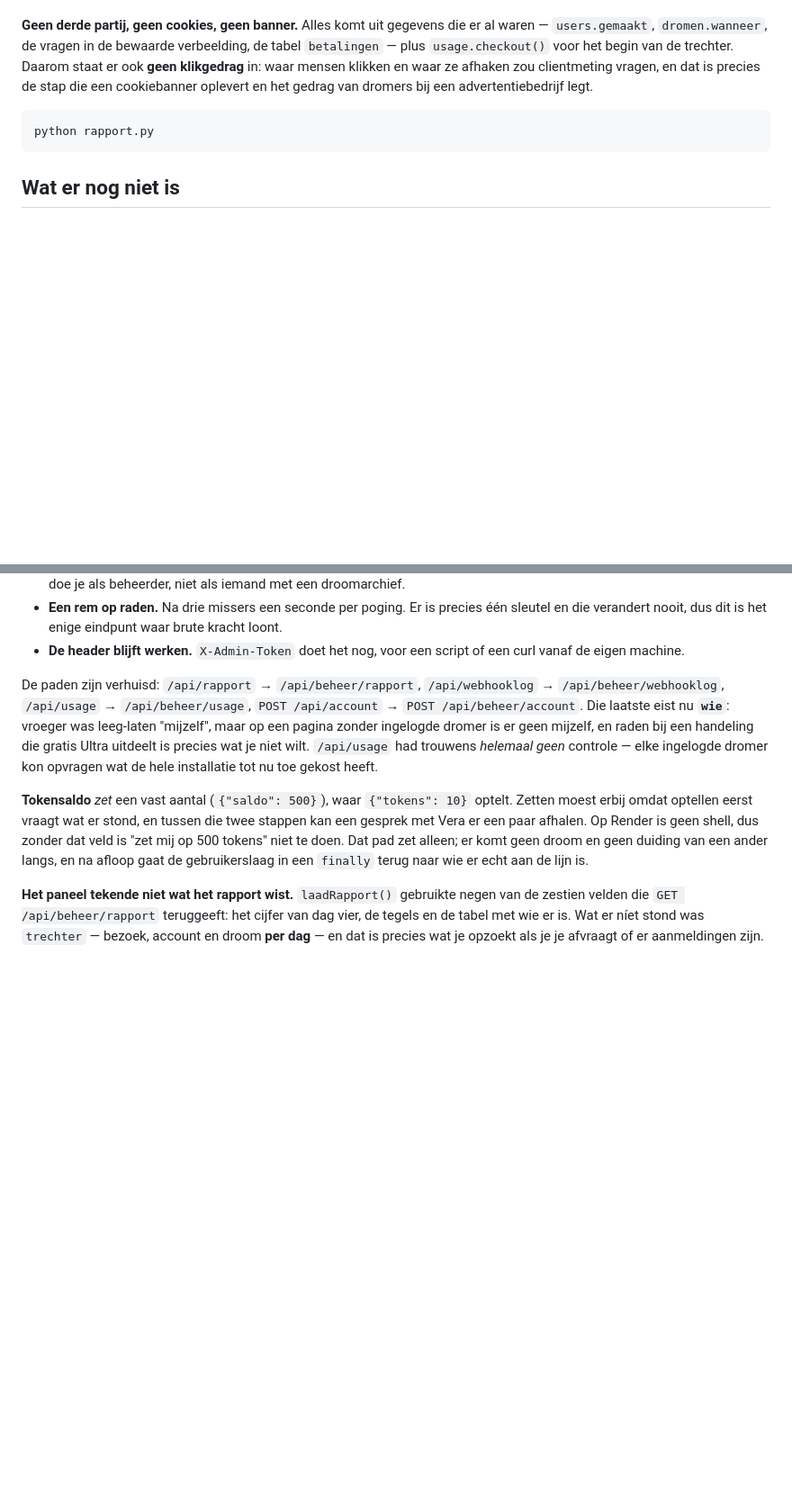
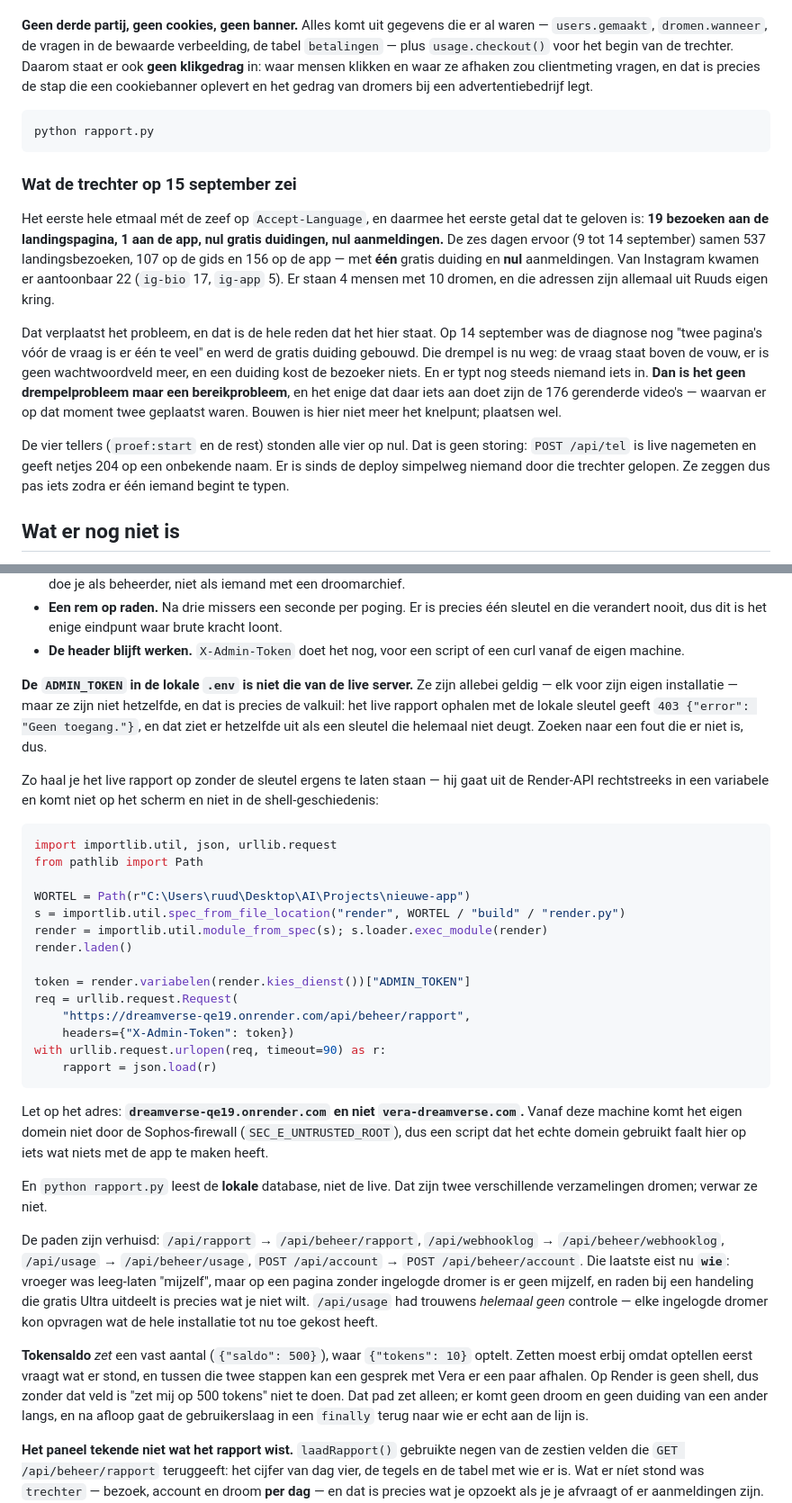
Before and after one commit to peekbv-rgb/dreamverse, a Markdown page: CLAUDE.md, 2 parts joined by grey strips. Shown at 90% size. Drawn GitHub-style; blank space fills up the shorter version.

Commit message:
Wat de trechter zei, en welke sleutel waar hoort
Twee dingen uit deze sessie die anders met het gesprek verdwijnen.

Het eerste hele etmaal met de zeef op Accept-Language: 19 landingsbezoeken,
nul gratis duidingen, nul aanmeldingen. Daarmee verschuift de diagnose. De
drempel is weg - geen wachtwoordveld, de vraag boven de vouw, een duiding
die niets kost - en er typt nog steeds niemand iets in. Dat is geen
drempelprobleem meer maar een bereikprobleem, en bouwen lost het niet op.

En de ADMIN_TOKEN in de lokale .env is niet die van de live server. Het
live rapport ophalen met de lokale sleutel geeft 403 "Geen toegang", en dat
ziet er precies uit als een sleutel die nergens deugt. Het recept staat
erbij, met de sleutel rechtstreeks uit de Render-API in een variabele.

Co-Authored-By: Claude Opus 5 <noreply@anthropic.com>

````diff
--- a/CLAUDE.md
+++ b/CLAUDE.md
@@ -1610,6 +1610,30 @@ cookiebanner oplevert en het gedrag van dromers bij een advertentiebedrijf legt.
 
     python rapport.py
 
+### Wat de trechter op 15 september zei
+
+Het eerste hele etmaal mét de zeef op `Accept-Language`, en daarmee het eerste
+getal dat te geloven is: **19 bezoeken aan de landingspagina, 1 aan de app, nul
+gratis duidingen, nul aanmeldingen.** De zes dagen ervoor (9 tot 14 september)
+samen 537 landingsbezoeken, 107 op de gids en 156 op de app — met **één** gratis
+duiding en **nul** aanmeldingen. Van Instagram kwamen er aantoonbaar 22
+(`ig-bio` 17, `ig-app` 5). Er staan 4 mensen met 10 dromen, en die adressen zijn
+allemaal uit Ruuds eigen kring.
+
+Dat verplaatst het probleem, en dat is de hele reden dat het hier staat. Op
+14 september was de diagnose nog "twee pagina's vóór de vraag is er één te veel"
+en werd de gratis duiding gebouwd. Die drempel is nu weg: de vraag staat boven
+de vouw, er is geen wachtwoordveld meer, en een duiding kost de bezoeker niets.
+En er typt nog steeds niemand iets in. **Dan is het geen drempelprobleem maar
+een bereikprobleem**, en het enige dat daar iets aan doet zijn de 176
+gerenderde video's — waarvan er op dat moment twee geplaatst waren. Bouwen is
+hier niet meer het knelpunt; plaatsen wel.
+
+De vier tellers (`proef:start` en de rest) stonden alle vier op nul. Dat is geen
+storing: `POST /api/tel` is live nagemeten en geeft netjes 204 op een onbekende
+naam. Er is sinds de deploy simpelweg niemand door die trechter gelopen. Ze
+zeggen dus pas iets zodra er één iemand begint te typen.
+
 ## Wat er nog niet is
 
 - **Kling is aangesloten maar niet getest tegen de echte API** — er was hier geen
@@ -1674,6 +1698,41 @@ Nu:
   kracht loont.
 - **De header blijft werken.** `X-Admin-Token` doet het nog, voor een script of
   een curl vanaf de eigen machine.
+
+**De `ADMIN_TOKEN` in de lokale `.env` is niet die van de live server.** Ze zijn
+allebei geldig — elk voor zijn eigen installatie — maar ze zijn niet hetzelfde,
+en dat is precies de valkuil: het live rapport ophalen met de lokale sleutel
+geeft `403 {"error": "Geen toegang."}`, en dat ziet er hetzelfde uit als een
+sleutel die helemaal niet deugt. Zoeken naar een fout die er niet is, dus.
+
+Zo haal je het live rapport op zonder de sleutel ergens te laten staan — hij
+gaat uit de Render-API rechtstreeks in een variabele en komt niet op het scherm
+en niet in de shell-geschiedenis:
+
+```python
+import importlib.util, json, urllib.request
+from pathlib import Path
+
+WORTEL = Path(r"C:\Users\ruud\Desktop\AI\Projects\nieuwe-app")
+s = importlib.util.spec_from_file_location("render", WORTEL / "build" / "render.py")
+render = importlib.util.module_from_spec(s); s.loader.exec_module(render)
+render.laden()
+
+token = render.variabelen(render.kies_dienst())["ADMIN_TOKEN"]
+req = urllib.request.Request(
+    "https://dreamverse-qe19.onrender.com/api/beheer/rapport",
+    headers={"X-Admin-Token": token})
+with urllib.request.urlopen(req, timeout=90) as r:
+    rapport = json.load(r)
+```
+
+Let op het adres: **`dreamverse-qe19.onrender.com` en niet
+`vera-dreamverse.com`.** Vanaf deze machine komt het eigen domein niet door de
+Sophos-firewall (`SEC_E_UNTRUSTED_ROOT`), dus een script dat het echte domein
+gebruikt faalt hier op iets wat niets met de app te maken heeft.
+
+En `python rapport.py` leest de **lokale** database, niet de live. Dat zijn twee
+verschillende verzamelingen dromen; verwar ze niet.
 
 De paden zijn verhuisd: `/api/rapport` → `/api/beheer/rapport`,
 `/api/webhooklog` → `/api/beheer/webhooklog`, `/api/usage` →
````
